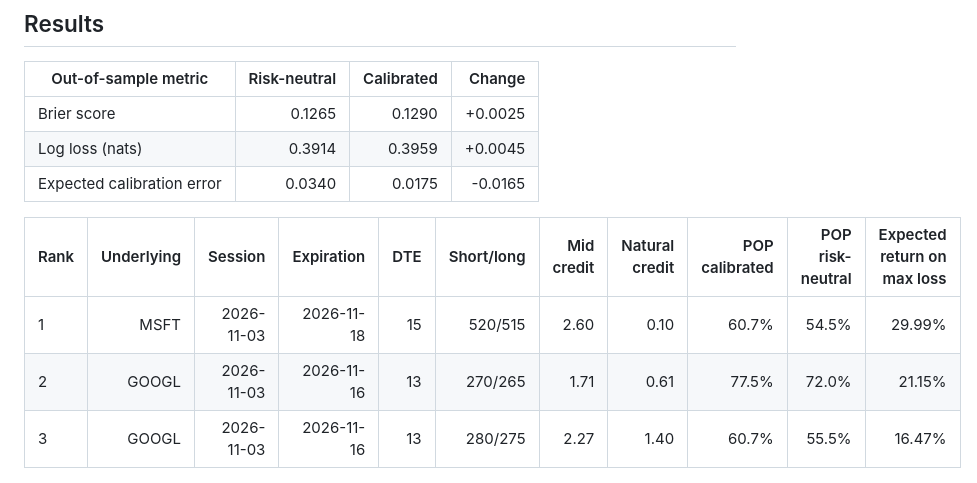
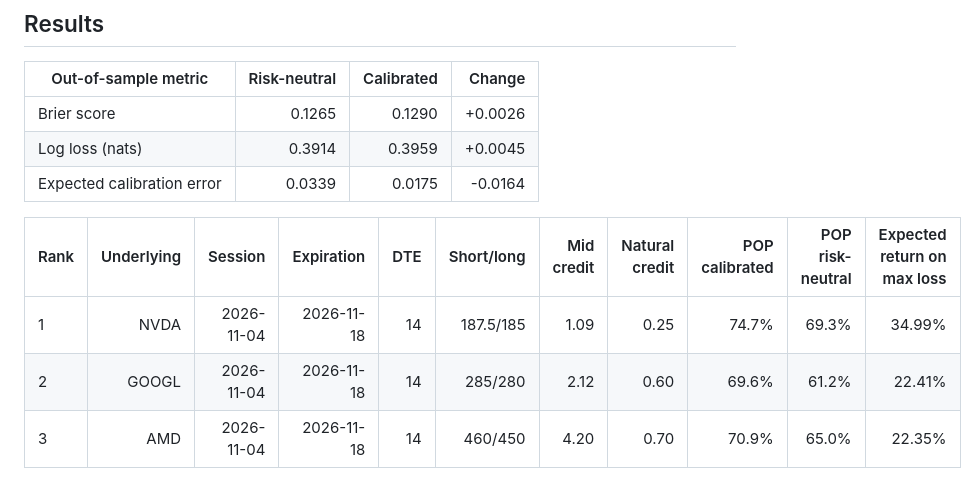
Before and after one commit to tomanathan/options-analytics-platform, a Markdown page: README.md, the part around the change. GitHub-like rendering.

```diff
--- a/README.md
+++ b/README.md
@@ -53,15 +53,15 @@ make report                          # after score_spreads finishes: docs/result
 <!-- results:start -->
 | Out-of-sample metric | Risk-neutral | Calibrated | Change |
 | --- | ---: | ---: | ---: |
-| Brier score | 0.1265 | 0.1290 | +0.0025 |
+| Brier score | 0.1265 | 0.1290 | +0.0026 |
 | Log loss (nats) | 0.3914 | 0.3959 | +0.0045 |
-| Expected calibration error | 0.0340 | 0.0175 | -0.0165 |
+| Expected calibration error | 0.0339 | 0.0175 | -0.0164 |
 
 | Rank | Underlying | Session | Expiration | DTE | Short/long | Mid credit | Natural credit | POP calibrated | POP risk-neutral | Expected return on max loss |
 | --- | ---: | ---: | ---: | ---: | ---: | ---: | ---: | ---: | ---: | ---: |
-| 1 | MSFT | 2026-11-03 | 2026-11-18 | 15 | 520/515 | 2.60 | 0.10 | 60.7% | 54.5% | 29.99% |
-| 2 | GOOGL | 2026-11-03 | 2026-11-16 | 13 | 270/265 | 1.71 | 0.61 | 77.5% | 72.0% | 21.15% |
-| 3 | GOOGL | 2026-11-03 | 2026-11-16 | 13 | 280/275 | 2.27 | 1.40 | 60.7% | 55.5% | 16.47% |
+| 1 | NVDA | 2026-11-04 | 2026-11-18 | 14 | 187.5/185 | 1.09 | 0.25 | 74.7% | 69.3% | 34.99% |
+| 2 | GOOGL | 2026-11-04 | 2026-11-18 | 14 | 285/280 | 2.12 | 0.60 | 69.6% | 61.2% | 22.41% |
+| 3 | AMD | 2026-11-04 | 2026-11-18 | 14 | 460/450 | 4.20 | 0.70 | 70.9% | 65.0% | 22.35% |
 <!-- results:end -->
 
 ![Reliability diagram of out-of-sample probabilities, risk-neutral and calibrated](docs/img/calibration.png)
```
Also changed, not shown: docs/results.md (+81 -81 lines), docs/img/calibration.png, docs/img/spread_scores.png.
